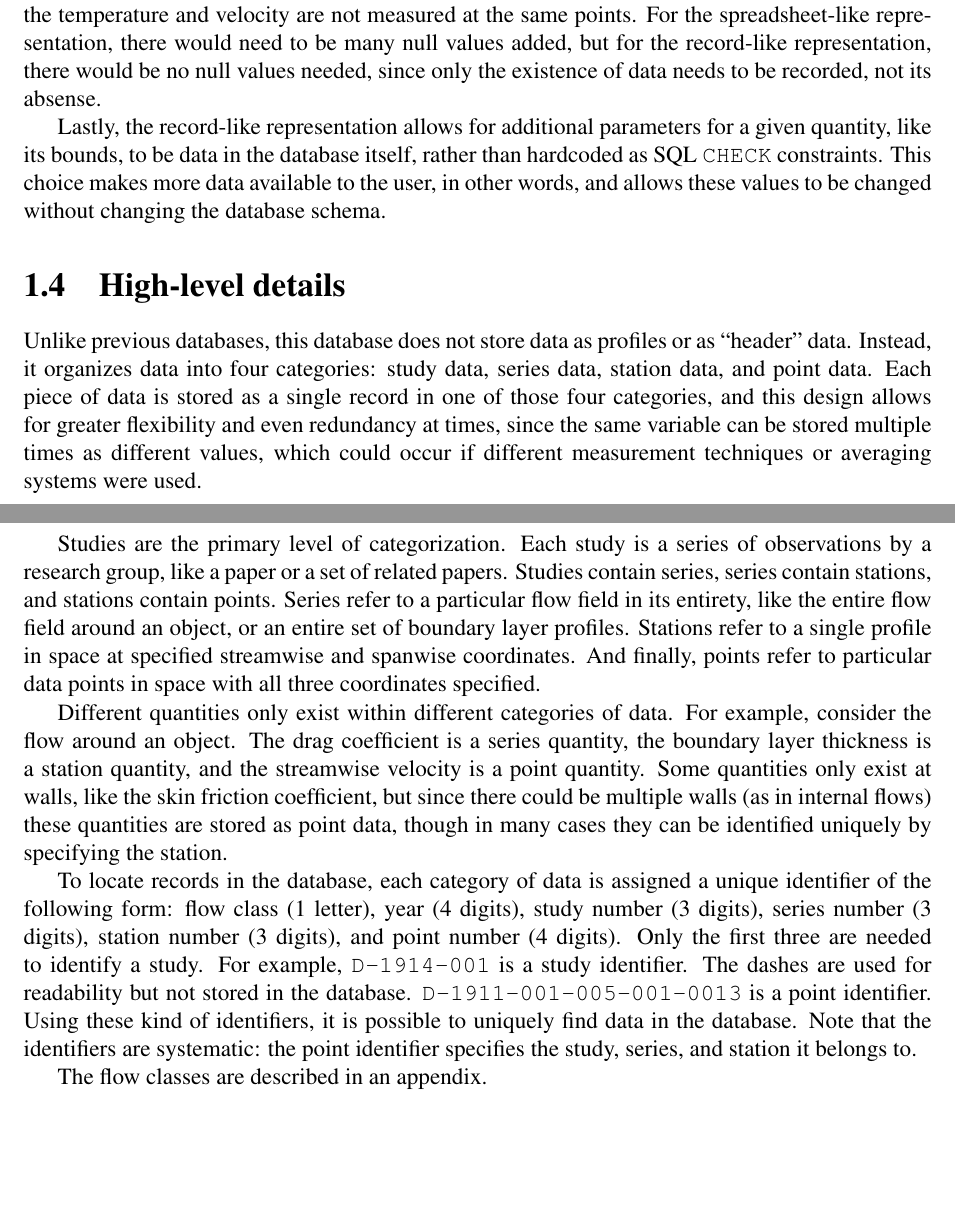
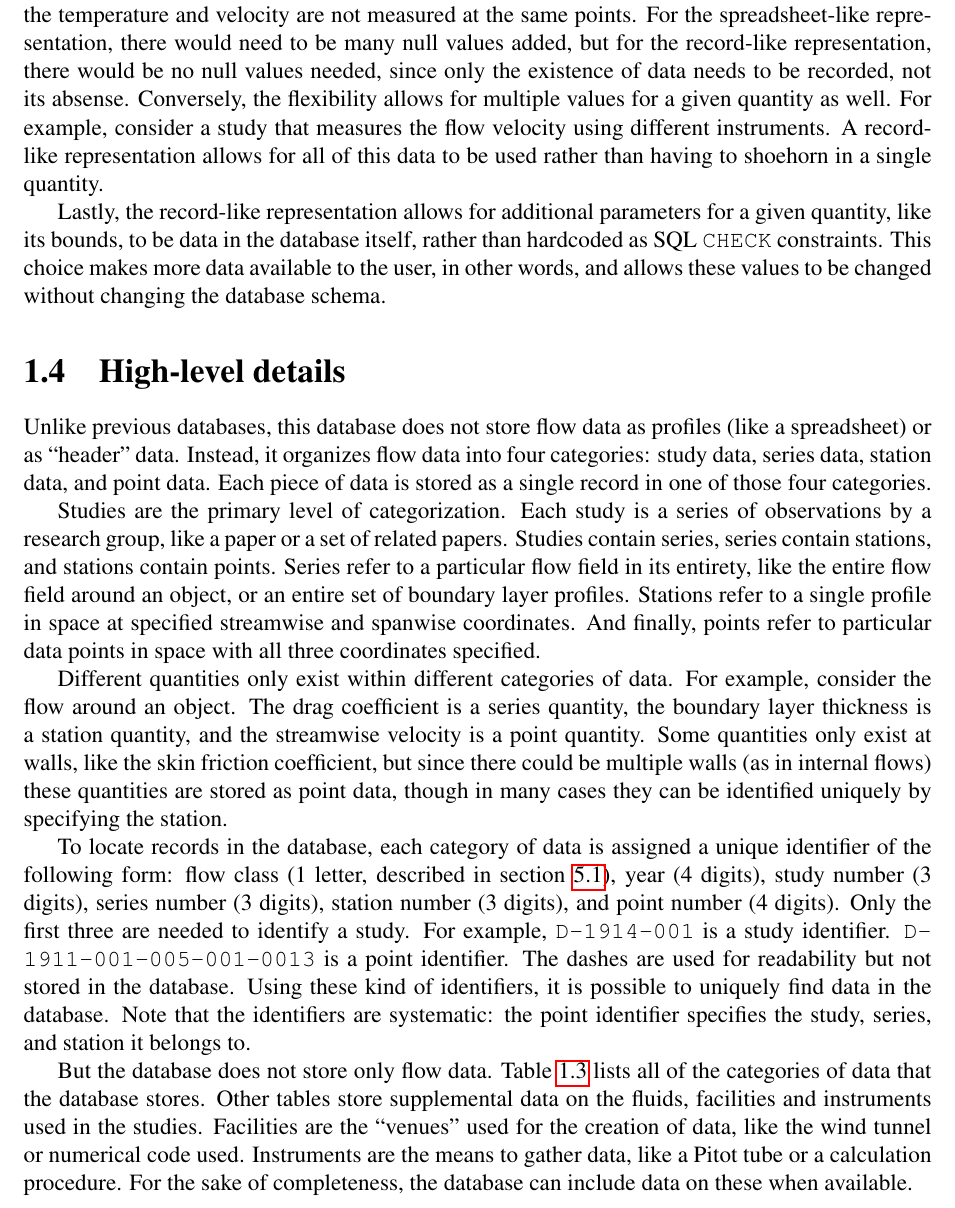
Before and after one commit to atrettel/sheardata, a LaTeX book (data/main.tex, which reads data/design.tex): two parts of pages 7 and 8 of 25 before the commit and part of page 7 of 24 after it, the two joined at a grey line, cut so that both start at the same text, the shorter picture padded with empty space. Compiled offline with pdfLaTeX.

Commit message:
docs: discuss table of data categories

```diff
--- a/data/design.tex
+++ b/data/design.tex
@@ -184,7 +186,11 @@ example, that the temperature and velocity are not measured at the same points.
 For the spreadsheet-like representation, there would need to be many null
 values added, but for the record-like representation, there would be no null
 values needed, since only the existence of data needs to be recorded, not its
-absense.
+absense.  Conversely, the flexibility allows for multiple values for a given
+quantity as well.  For example, consider a study that measures the flow
+velocity using different instruments.  A record-like representation allows for
+all of this data to be used rather than having to shoehorn in a single
+quantity.
 
 Lastly, the record-like representation allows for additional parameters for a
 given quantity, like its bounds, to be data in the database itself, rather than
@@ -195,13 +201,11 @@ without changing the database schema.
 
 \section{High-level details}
 
-Unlike previous databases, this database does not store data as profiles or as
-``header'' data.  Instead, it organizes data into four categories: study data,
-series data, station data, and point data.  Each piece of data is stored as a
-single record in one of those four categories, and this design allows for
-greater flexibility and even redundancy at times, since the same variable can
-be stored multiple times as different values, which could occur if different
-measurement techniques or averaging systems were used.
+Unlike previous databases, this database does not store flow data as profiles
+(like a spreadsheet) or as ``header'' data.  Instead, it organizes flow data
+into four categories: study data, series data, station data, and point data.
+Each piece of data is stored as a single record in one of those four
+categories.
 
 Studies are the primary level of categorization.  Each study is a series of
 observations by a research group, like a paper or a set of related papers.
@@ -221,14 +225,13 @@ in internal flows) these quantities are stored as point data, though in many
 cases they can be identified uniquely by specifying the station.
 
 To locate records in the database, each category of data is assigned a unique
-identifier of the following form: flow class (1 letter), year (4 digits), study
-number (3 digits), series number (3 digits), station number (3 digits), and
-point number (4 digits).  Only the first three are needed to identify a study.
-For example, \texttt{D-1914-001} is a study identifier.  The dashes are used
-for readability but not stored in the database.
-\texttt{D-1911-001-005-001-0013} is a point identifier.  Using these kind of
-identifiers, it is possible to uniquely find data in the database.  Note that
-the identifiers are systematic: the point identifier specifies the study,
-series, and station it belongs to.
+identifier of the following form: flow class (1 letter, described in section
+\ref{sec:flow-classification}), year (4 digits), study number (3 digits),
+series number (3 digits), station number (3 digits), and point number (4
+digits).  Only the first three are needed to identify a study.  For example,
+\texttt{D-1914-001} is a study identifier.  \texttt{D-1911-001-005-001-0013} is
+a point identifier.  The dashes are used for readability but not stored in the
+database.  Using these kind of identifiers, it is possible to uniquely find
+data in the database.  Note that the identifiers are systematic: the point
+identifier specifies the study, series, and station it belongs to.
 
-The flow classes are described in an appendix.
@@ -235 +253,11 @@ The flow classes are described in an appendix.
+    \label{tab:database-tables}
+\end{table}
 
+But the database does not store only flow data.  Table
+\ref{tab:database-tables} lists all of the categories of data that the database
+stores.  Other tables store supplemental data on the fluids, facilities and
+instruments used in the studies.  Facilities are the ``venues'' used for the
+creation of data, like the wind tunnel or numerical code used.  Instruments are
+the means to gather data, like a Pitot tube or a calculation procedure.  For
+the sake of completeness, the database can include data on these when
+available.
--- a/data/main.tex
+++ b/data/main.tex
@@ -47,7 +47,7 @@
 \lstset{
     frame=tb,
 	backgroundcolor=\color{white},
-	basicstyle=\ttfamily,
+	basicstyle=\ttfamily\footnotesize,
 	breakatwhitespace=false,
 	breaklines=true,
 	commentstyle=\color{black},
```
Also changed, not shown: data/overview-facilities.tex (+1 -0 lines), data/overview-fluids.tex (+1 -0 lines), data/overview-instruments.tex (+1 -0 lines), data/overview-studies.tex (+2 -0 lines), data/design.tex (38 more changed lines).
